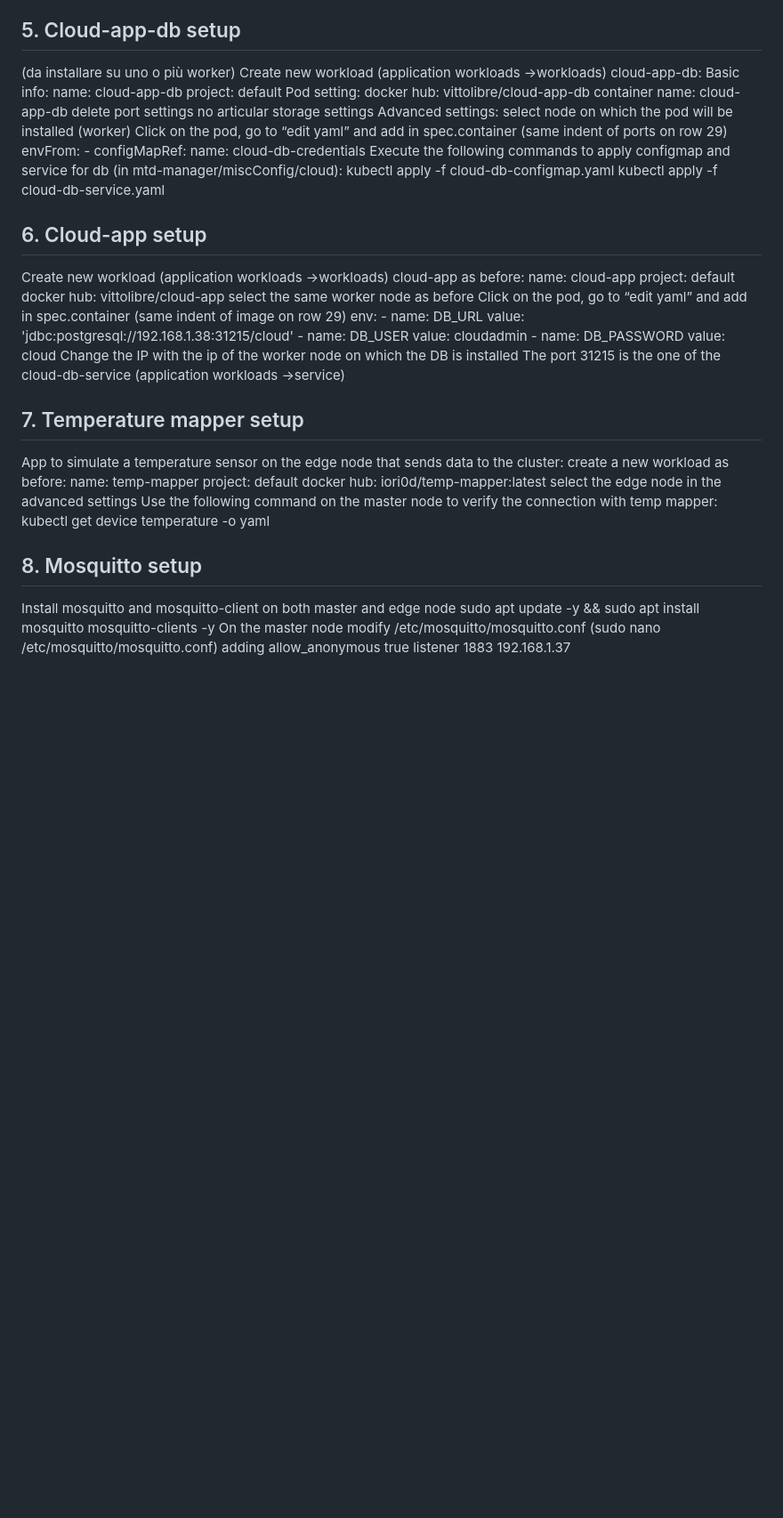
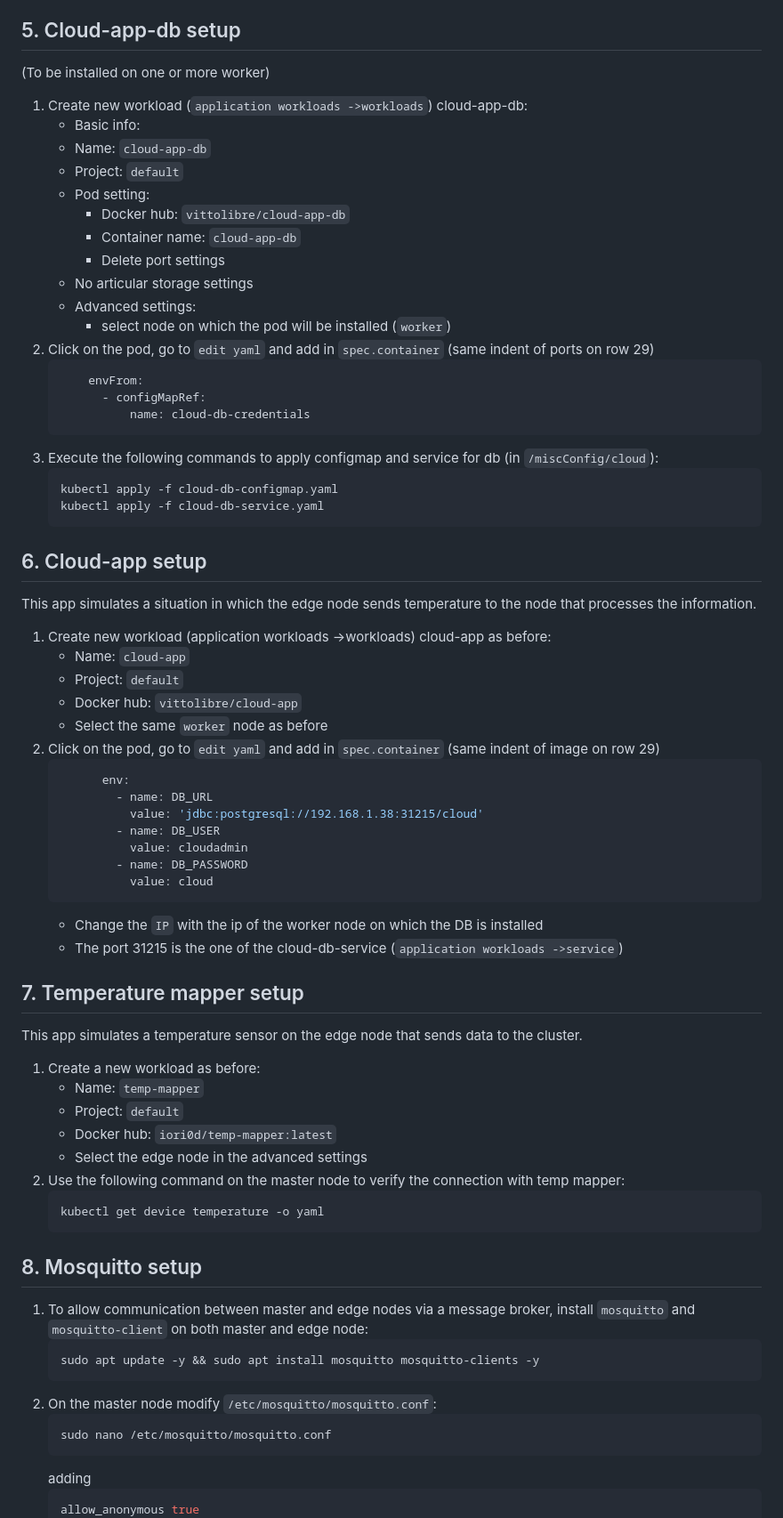
Before and after one commit to IorioD/MTD-manager-console, a Markdown page: How_to_kubernetes.md, the part around one of its changes. Shown at 89% size. Drawn GitHub-style; blank space fills up the shorter version.

````diff
--- a/How_to_kubernetes.md
+++ b/How_to_kubernetes.md
@@ -122,32 +122,39 @@ e.g.
 From now on, you’ll have a cluster with 3 cloud-nodes and 1 edge-node with the kubesphere console installed on the master node (if you need more than one edge, repeat steps 2 and 3).
 
 ## 5. Cloud-app-db setup
-(da installare su uno o più worker)
-Create new workload (application workloads ->workloads) cloud-app-db:
-Basic info:
-name: cloud-app-db
-project: default
-Pod setting:
-docker hub: vittolibre/cloud-app-db
-container name: cloud-app-db
-delete port settings
-no articular storage settings
-Advanced settings:
-select node on which the pod will be installed (worker)
-Click on the pod, go to “edit yaml” and add in spec.container (same indent of ports on row 29)
-          envFrom:
-            - configMapRef:
-                name: cloud-db-credentials
-Execute the following commands to apply configmap and service for db (in mtd-manager/miscConfig/cloud):
-kubectl apply -f cloud-db-configmap.yaml
-kubectl apply -f cloud-db-service.yaml
+(To be installed on one or more worker)
+1. Create new workload (`application workloads ->workloads`) cloud-app-db:
+	- Basic info:
+	- Name: `cloud-app-db`
+	- Project: `default`
+	- Pod setting:
+		- Docker hub: `vittolibre/cloud-app-db`
+		- Container name: `cloud-app-db`
+		- Delete port settings
+	- No articular storage settings
+	- Advanced settings:
+		- select node on which the pod will be installed (`worker`)
+2. Click on the pod, go to `edit yaml` and add in `spec.container` (same indent of ports on row 29)
+	```sh
+        envFrom:
+          - configMapRef:
+              name: cloud-db-credentials
+ 	```
+3. Execute the following commands to apply configmap and service for db (in `/miscConfig/cloud`):
+	```sh
+ 	kubectl apply -f cloud-db-configmap.yaml
+	kubectl apply -f cloud-db-service.yaml
+	```
+
 ## 6. Cloud-app setup
-Create new workload (application workloads ->workloads) cloud-app as before:
-name: cloud-app
-project: default
-docker hub: vittolibre/cloud-app
-select the same worker node as before
-Click on the pod, go to “edit yaml” and add in spec.container (same indent of image on row 29)
+This app simulates a situation in which the edge node sends temperature to the node that processes the information.
+1. Create new workload (application workloads ->workloads) cloud-app as before:
+	- Name: `cloud-app`
+	- Project: `default`
+	- Docker hub: `vittolibre/cloud-app`
+	- Select the same `worker` node as before
+2. Click on the pod, go to `edit yaml` and add in `spec.container` (same indent of image on row 29)
+   	```sh
           env:
             - name: DB_URL
               value: 'jdbc:postgresql://192.168.1.38:31215/cloud'
@@ -155,19 +162,32 @@ Click on the pod, go to “edit yaml” and add in spec.container (same indent o
               value: cloudadmin
             - name: DB_PASSWORD
               value: cloud
-Change the IP with the ip of the worker node on which the DB is installed
-The port 31215 is the one of the cloud-db-service (application workloads ->service)
+	```
+	- Change the `IP` with the ip of the worker node on which the DB is installed
+	- The port 31215 is the one of the cloud-db-service (`application workloads ->service`)
+
 ## 7. Temperature mapper setup
-App to simulate a temperature sensor on the edge node that sends data to the cluster:
-create a new workload as before:
-name: temp-mapper
-project: default
-docker hub: iori0d/temp-mapper:latest
-select the edge node in the advanced settings
-Use the following command on the master node to verify the connection with temp mapper: kubectl get device temperature -o yaml
+This app simulates a temperature sensor on the edge node that sends data to the cluster.
+1. Create a new workload as before:
+	- Name: `temp-mapper`
+	- Project: `default`
+	- Docker hub: `iori0d/temp-mapper:latest`
+	- Select the edge node in the advanced settings
+2. Use the following command on the master node to verify the connection with temp mapper:
+	```sh
+	kubectl get device temperature -o yaml
+	```
+
 ## 8. Mosquitto setup
-Install mosquitto and mosquitto-client on both master and edge node
-sudo apt update -y && sudo apt install mosquitto mosquitto-clients -y
-On the master node modify /etc/mosquitto/mosquitto.conf (sudo nano /etc/mosquitto/mosquitto.conf) adding
-	allow_anonymous true
+1. To allow communication between master and edge nodes via a message broker, install `mosquitto` and `mosquitto-client` on both master and edge node:
+	```sh
+	sudo apt update -y && sudo apt install mosquitto mosquitto-clients -y
+	```
+2. On the master node modify `/etc/mosquitto/mosquitto.conf`:
+	```sh
+ 	sudo nano /etc/mosquitto/mosquitto.conf
+ 	```
+  	adding
+	```sh
+ 	allow_anonymous true
 	listener 1883 192.168.1.37
````
Also changed, not shown: other parts of How_to_kubernetes.md (+84 -48 lines).
